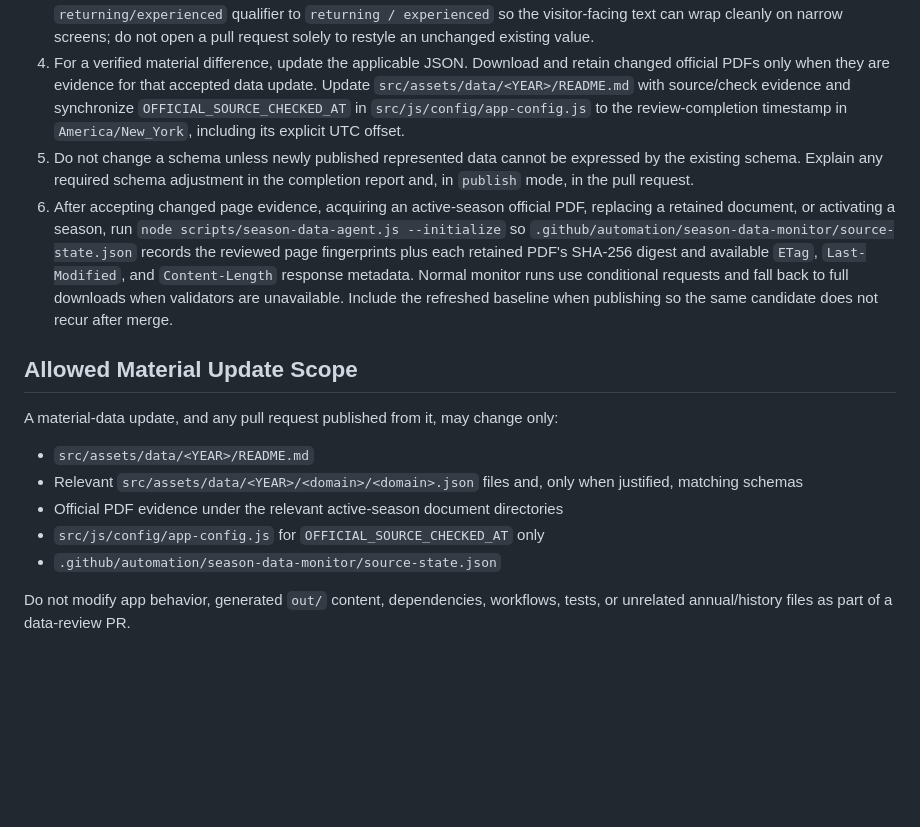
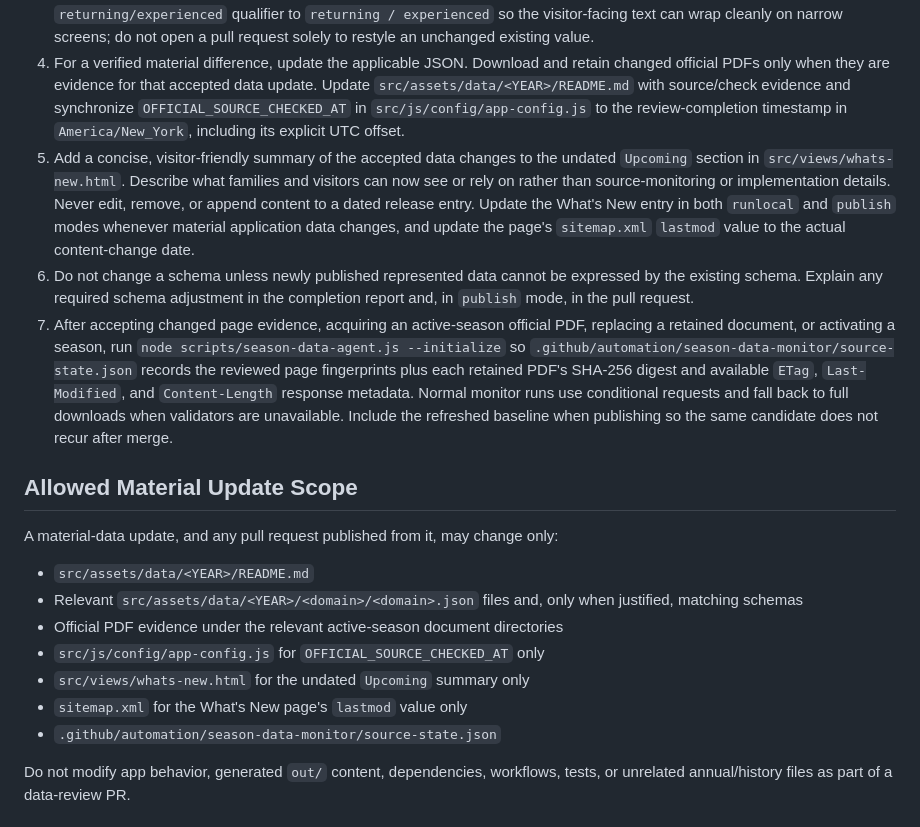
Before and after one commit to simonua/cnsl, a Markdown page: .github/agents/season-data-reviewer.agent.md, the part around the change. Rendered like a GitHub page; blank space fills up the shorter version.

Commit message:
Refine instructions

```diff
--- a/.github/agents/season-data-reviewer.agent.md
+++ b/.github/agents/season-data-reviewer.agent.md
@@ -29,8 +29,9 @@ If the candidate evidence does not alter represented application data, do not ed
 2. Retrieve each official candidate source listed in the review task. For PDFs, inspect the published content rather than treating a binary hash change as a data change. For pages, inspect only fields represented by the corresponding JSON, such as pool details/features, staff, or recorded practice schedules.
 3. Compare each supported value with existing annual JSON. Preserve unmodified modeled fields exactly; do not rewrite data merely to normalize formatting. For a newly transcribed or materially updated Time Trials label, normalize a source `returning/experienced` qualifier to `returning / experienced` so the visitor-facing text can wrap cleanly on narrow screens; do not open a pull request solely to restyle an unchanged existing value.
 4. For a verified material difference, update the applicable JSON. Download and retain changed official PDFs only when they are evidence for that accepted data update. Update `src/assets/data/<YEAR>/README.md` with source/check evidence and synchronize `OFFICIAL_SOURCE_CHECKED_AT` in `src/js/config/app-config.js` to the review-completion timestamp in `America/New_York`, including its explicit UTC offset.
-5. Do not change a schema unless newly published represented data cannot be expressed by the existing schema. Explain any required schema adjustment in the completion report and, in `publish` mode, in the pull request.
-6. After accepting changed page evidence, acquiring an active-season official PDF, replacing a retained document, or activating a season, run `node scripts/season-data-agent.js --initialize` so `.github/automation/season-data-monitor/source-state.json` records the reviewed page fingerprints plus each retained PDF's SHA-256 digest and available `ETag`, `Last-Modified`, and `Content-Length` response metadata. Normal monitor runs use conditional requests and fall back to full downloads when validators are unavailable. Include the refreshed baseline when publishing so the same candidate does not recur after merge.
+5. Add a concise, visitor-friendly summary of the accepted data changes to the undated `Upcoming` section in `src/views/whats-new.html`. Describe what families and visitors can now see or rely on rather than source-monitoring or implementation details. Never edit, remove, or append content to a dated release entry. Update the What's New entry in both `runlocal` and `publish` modes whenever material application data changes, and update the page's `sitemap.xml` `lastmod` value to the actual content-change date.
+6. Do not change a schema unless newly published represented data cannot be expressed by the existing schema. Explain any required schema adjustment in the completion report and, in `publish` mode, in the pull request.
+7. After accepting changed page evidence, acquiring an active-season official PDF, replacing a retained document, or activating a season, run `node scripts/season-data-agent.js --initialize` so `.github/automation/season-data-monitor/source-state.json` records the reviewed page fingerprints plus each retained PDF's SHA-256 digest and available `ETag`, `Last-Modified`, and `Content-Length` response metadata. Normal monitor runs use conditional requests and fall back to full downloads when validators are unavailable. Include the refreshed baseline when publishing so the same candidate does not recur after merge.
 
 ## Allowed Material Update Scope
 
@@ -40,6 +41,8 @@ A material-data update, and any pull request published from it, may change only:
 - Relevant `src/assets/data/<YEAR>/<domain>/<domain>.json` files and, only when justified, matching schemas
 - Official PDF evidence under the relevant active-season document directories
 - `src/js/config/app-config.js` for `OFFICIAL_SOURCE_CHECKED_AT` only
+- `src/views/whats-new.html` for the undated `Upcoming` summary only
+- `sitemap.xml` for the What's New page's `lastmod` value only
 - `.github/automation/season-data-monitor/source-state.json`
 
 Do not modify app behavior, generated `out/` content, dependencies, workflows, tests, or unrelated annual/history files as part of a data-review PR.
```
Also changed, not shown: .github/copilot-instructions.md (+1 -0 lines).
